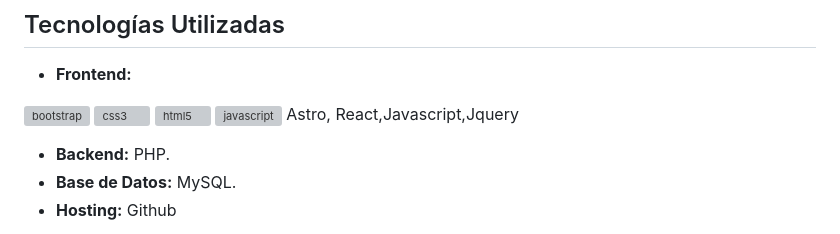
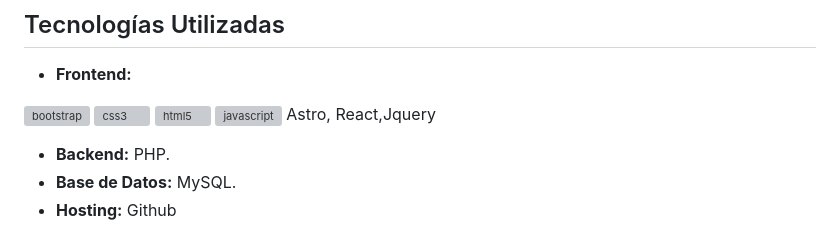
Before and after one commit to Ballwictb/TechVerse, a Markdown page: README.md, the part around the change. GitHub-like rendering; grey boxes are pictures that could not be loaded.

```diff
--- a/README.md
+++ b/README.md
@@ -36,7 +36,7 @@
 <img src="https://raw.githubusercontent.com/devicons/devicon/master/icons/css3/css3-original-wordmark.svg" alt="css3" width="40" height="40"/>
 <img src="https://raw.githubusercontent.com/devicons/devicon/master/icons/html5/html5-original-wordmark.svg" alt="html5" width="40" height="40"/>
 <img src="https://raw.githubusercontent.com/devicons/devicon/master/icons/javascript/javascript-original.svg" alt="javascript" width="40" height="40"/>
-  Astro, React,Javascript,Jquery
+  Astro, React,Jquery
 </p>
 
 - **Backend:** PHP.
```
